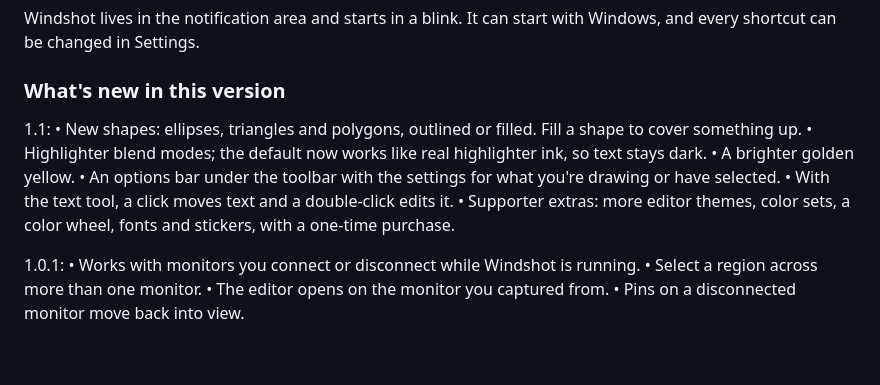
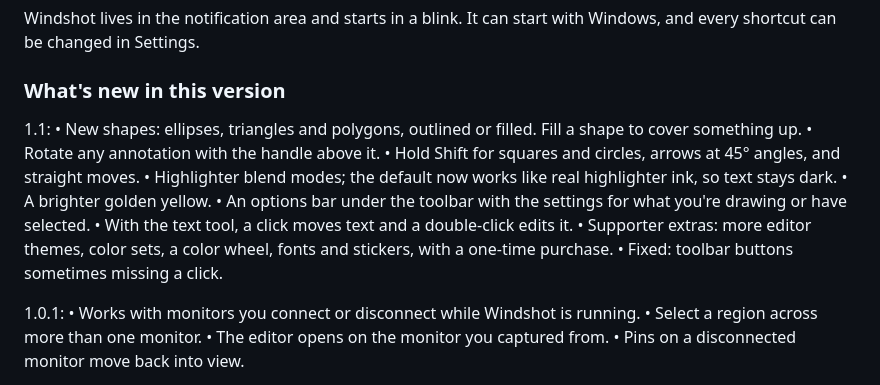
Before and after one commit to andythrasher/windshot, a Markdown page: store/listing.md, the part around the change. Rendered like a GitHub page; blank space fills up the shorter version.

Commit message:
Store listing: rotation, Shift and the click fix in What's new

```diff
--- a/store/listing.md
+++ b/store/listing.md
@@ -83,11 +83,14 @@ Windshot lives in the notification area and starts in a blink. It can start with
 
 1.1:
 • New shapes: ellipses, triangles and polygons, outlined or filled. Fill a shape to cover something up.
+• Rotate any annotation with the handle above it.
+• Hold Shift for squares and circles, arrows at 45° angles, and straight moves.
 • Highlighter blend modes; the default now works like real highlighter ink, so text stays dark.
 • A brighter golden yellow.
 • An options bar under the toolbar with the settings for what you're drawing or have selected.
 • With the text tool, a click moves text and a double-click edits it.
 • Supporter extras: more editor themes, color sets, a color wheel, fonts and stickers, with a one-time purchase.
+• Fixed: toolbar buttons sometimes missing a click.
 
 1.0.1:
 • Works with monitors you connect or disconnect while Windshot is running.
```
